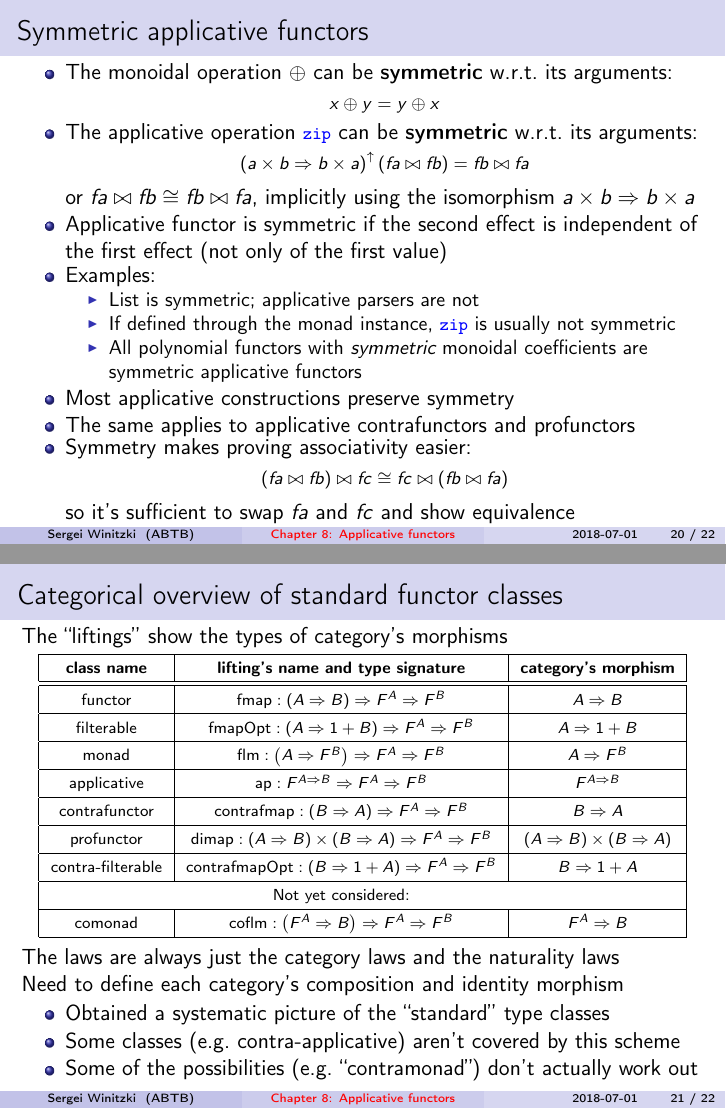
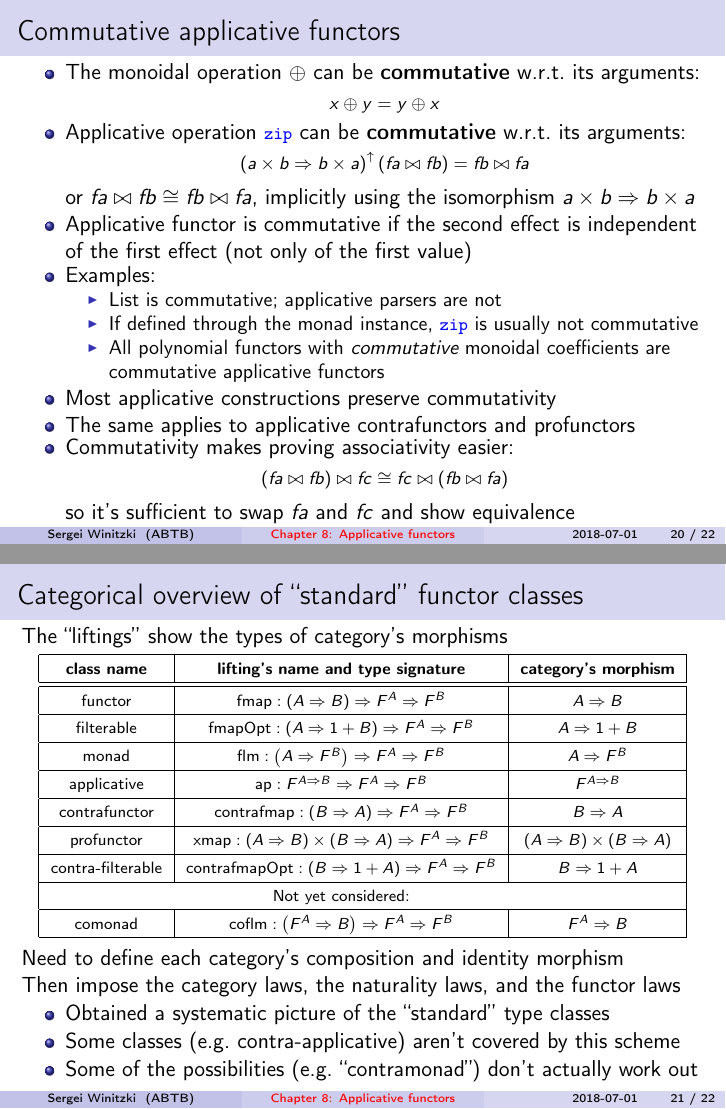
Before and after one commit to winitzki/talks, LaTeX slides (ftt-fp/08-applicatives-part2.tex): pages 20 and 21 of 22, joined at a grey line. The pictures show the PDF file ftt-fp/08-applicatives-part2.pdf that the author committed with the source.

Commit message:
update slides after recording part 3 of 3

```diff
--- a/ftt-fp/08-applicatives-part2.tex
+++ b/ftt-fp/08-applicatives-part2.tex
@@ -851,35 +851,34 @@ both applicative
 \end{enumerate}
 \end{frame}
 
-\begin{frame}{Symmetric applicative functors}
+\begin{frame}{Commutative applicative functors}
 \begin{itemize}
-\item \vspace{-0.15cm}The monoidal operation $\oplus$ can be \textbf{symmetric}
+\item \vspace{-0.15cm}The monoidal operation $\oplus$ can be \textbf{commutative}
 w.r.t.\ its arguments:{\footnotesize{}
 \[
 x\oplus y=y\oplus x
 \]
 }{\footnotesize \par}
-\item The applicative operation \texttt{\textcolor{blue}{\footnotesize{}zip}}
-can be \textbf{symmetric} w.r.t.\ its arguments:{\footnotesize{}
+\item Applicative operation \texttt{\textcolor{blue}{\footnotesize{}zip}}
+can be \textbf{commutative} w.r.t.\ its arguments:{\footnotesize{}
 \[
 \left(a\times b\Rightarrow b\times a\right)^{\uparrow}\left(fa\bowtie fb\right)=fb\bowtie fa
 \]
 }or $fa\bowtie fb\cong fb\bowtie fa$, implicitly using the isomorphism
 $a\times b\Rightarrow b\times a$
-\item Applicative functor is symmetric if the second effect is independent
+\item Applicative functor is commutative if the second effect is independent
 of the first effect (not only of the first value)
 \item Examples:
 \begin{itemize}
-\item $\text{List}$gin{itemize}
-\item $\text{List}$ is symmetric; applicative parsers are not
+\item $\text{List}$ is commutative; applicative parsers are not
 \item If defined through the monad instance, \texttt{\textcolor{blue}{\footnotesize{}zip}}
-is usually not symmetric
-\item All polynomial functors with \emph{symmetric} monoidal coefficients
-are symmetric applicative functors
+is usually not commutative
+\item All polynomial functors with \emph{commutative} monoidal coefficients
+are commutative applicative functors
 \end{itemize}
-\item Most applicative constructions preserve symmetry
+\item Most applicative constructions preserve commutativity
 \item The same applies to applicative contrafunctors and profunctors
-\item Symmetry makes proving associativity easier:{\footnotesize{}
+\item Commutativity makes proving associativity easier:{\footnotesize{}
 \[
 \left(fa\bowtie fb\right)\bowtie fc\cong fc\bowtie\left(fb\bowtie fa\right)
 \]
@@ -891,7 +890,7 @@ are symmetric applicative functors
 
 \vspace{-0.15cm}The ``liftings'' show the types of category's morphisms
 \begin{center}
-\vspace{-0.10cm}%
+\vspace{-0.08cm}%
 \begin{tabular}{|c|c|c|}
 \hline
 \textbf{\scriptsize{}class name} & \textbf{\scriptsize{}lifting's name and type signature} & \textbf{\scriptsize{}category's morphism}\tabularnewline
@@ -907,7 +906,7 @@ are symmetric applicative functors
 \hline
 {\scriptsize{}contrafunctor} & {\scriptsize{}$\text{contrafmap}:\left(B\Rightarrow A\right)\Rightarrow F^{A}\Rightarrow F^{B}$} & {\scriptsize{}$B\Rightarrow A$}\tabularnewline
 \hline
-{\scriptsize{}profunctor} & {\scriptsize{}$\text{dimap}:\left(A\Rightarrow B\right)\times\left(B\Rightarrow A\right)\Rightarrow F^{A}\Rightarrow F^{B}$} & {\scriptsize{}$\left(A\Rightarrow B\right)\times\left(B\Rightarrow A\right)$}\tabularnewline
+{\scriptsize{}profunctor} & {\scriptsize{}$\text{xmap}:\left(A\Rightarrow B\right)\times\left(B\Rightarrow A\right)\Rightarrow F^{A}\Rightarrow F^{B}$} & {\scriptsize{}$\left(A\Rightarrow B\right)\times\left(B\Rightarrow A\right)$}\tabularnewline
 \hline
 {\scriptsize{}contra-filterable} & {\scriptsize{}$\text{contrafmapOpt}:\left(B\Rightarrow1+A\right)\Rightarrow F^{A}\Rightarrow F^{B}$} & {\scriptsize{}$B\Rightarrow1+A$}\tabularnewline
 \hline
@@ -918,9 +917,10 @@ are symmetric applicative functors
 \end{tabular}
 \par\end{center}
 
-The laws are always just the category laws and the naturality laws
+Need to define each category's composition and identity morphism
 
-Need to define each category's composition and identity morphism
+Then impose the category laws, the naturality laws, and the functor
+laws
 \begin{itemize}
 \item Obtained a systematic picture of the ``standard'' type classes
 \item Some classes (e.g.\ contra-applicative) aren't covered by this scheme
```
Also changed, not shown: ftt-fp/08-applicatives-part2.pdf, ftt-fp/08-applicatives-part2.tex (14 more changed lines), 1 other file.
